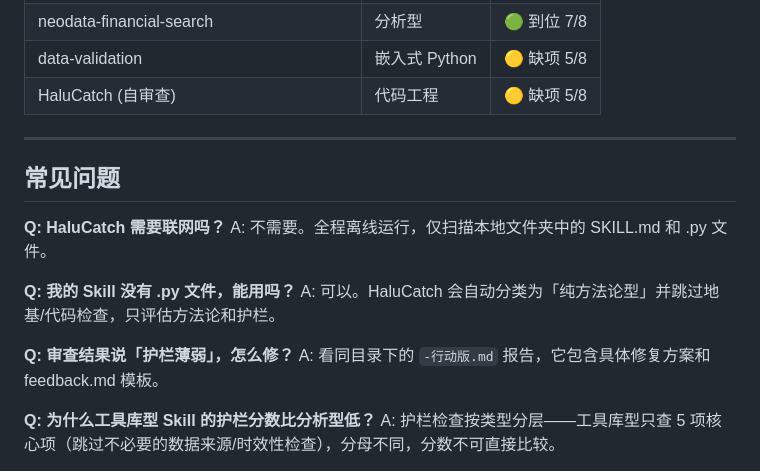
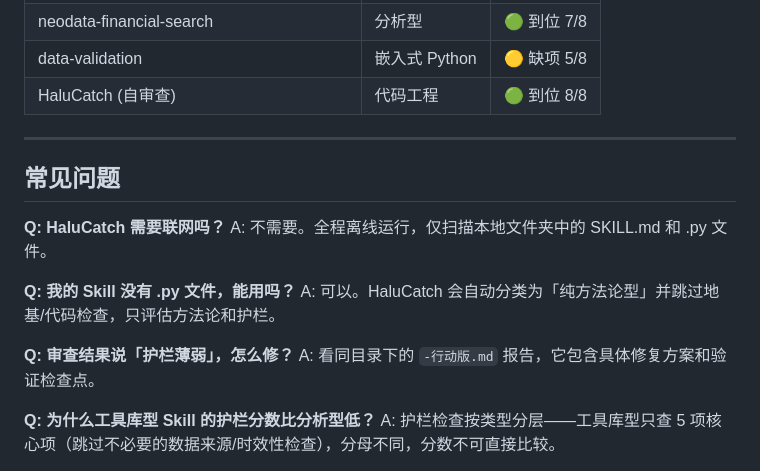
Before and after one commit to CoderMoray/HaluCatch, a Markdown page: README.md, the part around one of its changes. Drawn GitHub-style.

```diff
--- a/README.md
+++ b/README.md
@@ -223,7 +229,7 @@ python3 tests/test_halucatch.py
 | skill-sharpener (ClawHub) | 分析型 | 🟡 缺项 5/8 |
 | neodata-financial-search | 分析型 | 🟢 到位 7/8 |
 | data-validation | 嵌入式 Python | 🟡 缺项 5/8 |
-| HaluCatch (自审查) | 代码工程 | 🟡 缺项 5/8 |
+| HaluCatch (自审查) | 代码工程 | 🟢 到位 8/8 |
 
 ---
 
@@ -236,7 +242,7 @@ A: 不需要。全程离线运行，仅扫描本地文件夹中的 SKILL.md 和
 A: 可以。HaluCatch 会自动分类为「纯方法论型」并跳过地基/代码检查，只评估方法论和护栏。
 
 **Q: 审查结果说「护栏薄弱」，怎么修？**
-A: 看同目录下的 `-行动版.md` 报告，它包含具体修复方案和 feedback.md 模板。
+A: 看同目录下的 `-行动版.md` 报告，它包含具体修复方案和验证检查点。
 
 **Q: 为什么工具库型 Skill 的护栏分数比分析型低？**
 A: 护栏检查按类型分层——工具库型只查 5 项核心项（跳过不必要的数据来源/时效性检查），分母不同，分数不可直接比较。
```
Also changed, not shown: other parts of README.md (+11 -5 lines), README.en.md (+5 -5 lines).
